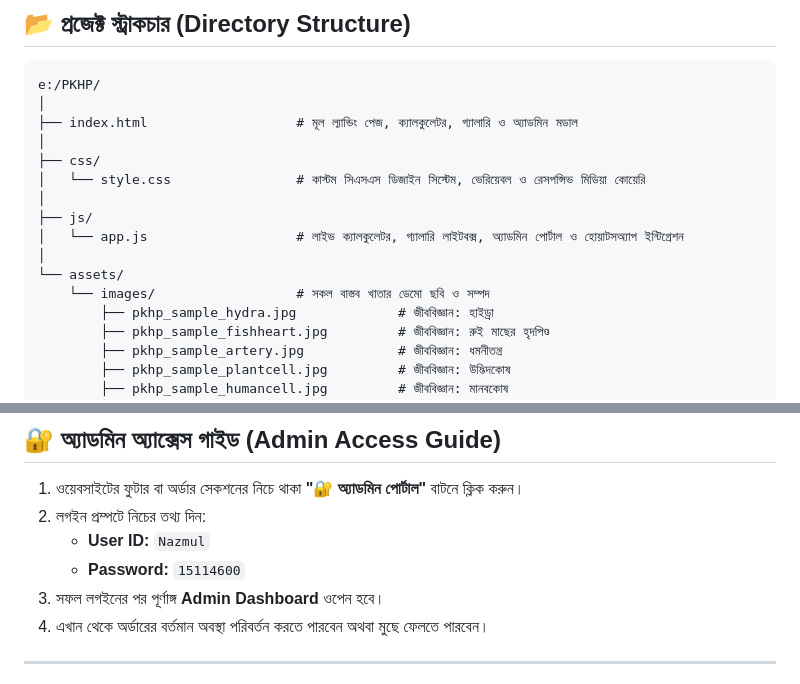
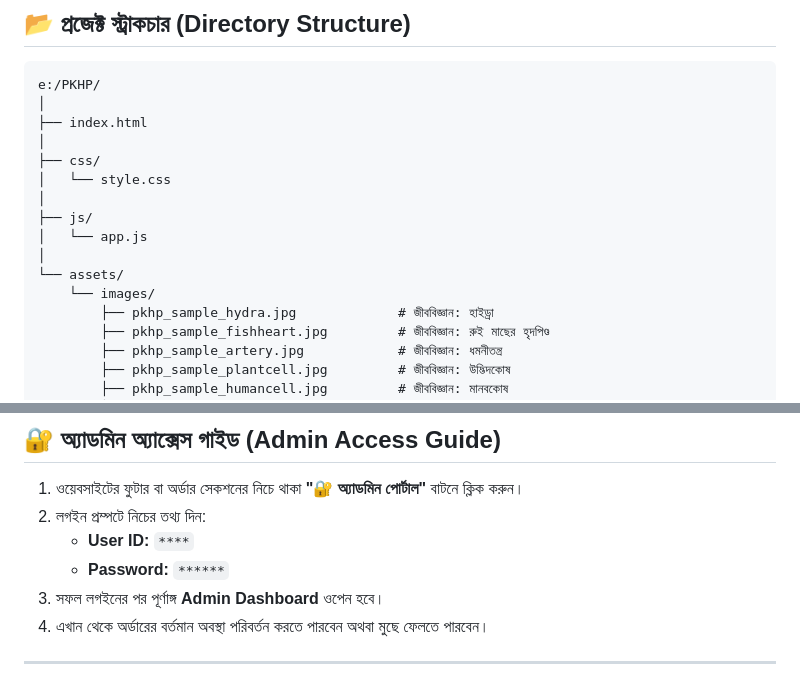
Before and after one commit to nazmul-d3v/Practical-Khata-Help-Point-PKHP, a Markdown page: README.md, 2 parts joined by grey strips. GitHub-like rendering.

Commit message:
Mask sensitive admin credentials in README
Updated sensitive information in the admin access guide to placeholders for security.

````diff
--- a/README.md
+++ b/README.md
@@ -75,16 +75,16 @@
 ```text
 e:/PKHP/
 │
-├── index.html                   # মূল ল্যান্ডিং পেজ, ক্যালকুলেটর, গ্যালারি ও অ্যাডমিন মডাল
+├── index.html
 │
 ├── css/
-│   └── style.css                # কাস্টম সিএসএস ডিজাইন সিস্টেম, ভেরিয়েবল ও রেসপন্সিভ মিডিয়া কোয়েরি
+│   └── style.css
 │
 ├── js/
-│   └── app.js                   # লাইভ ক্যালকুলেটর, গ্যালারি লাইটবক্স, অ্যাডমিন পোর্টাল ও হোয়াটসঅ্যাপ ইন্টিগ্রেশন
+│   └── app.js
 │
 └── assets/
-    └── images/                  # সকল বাস্তব খাতার ডেমো ছবি ও সম্পদ
+    └── images/
         ├── pkhp_sample_hydra.jpg             # জীববিজ্ঞান: হাইড্রা
         ├── pkhp_sample_fishheart.jpg         # জীববিজ্ঞান: রুই মাছের হৃদপিণ্ড
         ├── pkhp_sample_artery.jpg            # জীববিজ্ঞান: ধমনীতন্ত্র
@@ -138,8 +138,8 @@ npx live-server --port=3000
 
 1. ওয়েবসাইটের ফুটার বা অর্ডার সেকশনের নিচে থাকা **"🔐 অ্যাডমিন পোর্টাল"** বাটনে ক্লিক করুন।
 2. লগইন প্রম্পটে নিচের তথ্য দিন:
-   - **User ID:** `Nazmul`
-   - **Password:** `15114600`
+   - **User ID:** `****`
+   - **Password:** `******`
 3. সফল লগইনের পর পূর্ণাঙ্গ **Admin Dashboard** ওপেন হবে।
 4. এখান থেকে অর্ডারের বর্তমান অবস্থা পরিবর্তন করতে পারবেন অথবা মুছে ফেলতে পারবেন।
 
````
